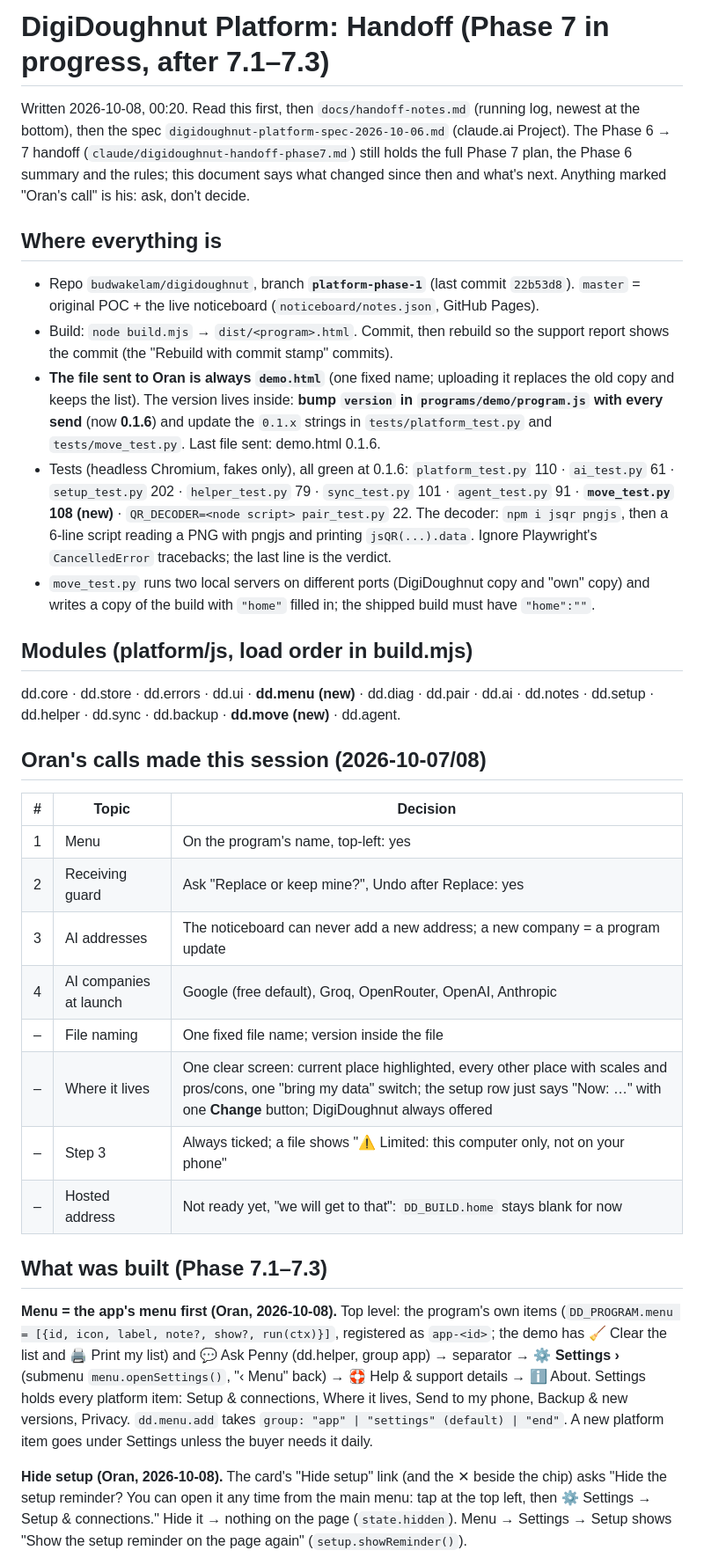
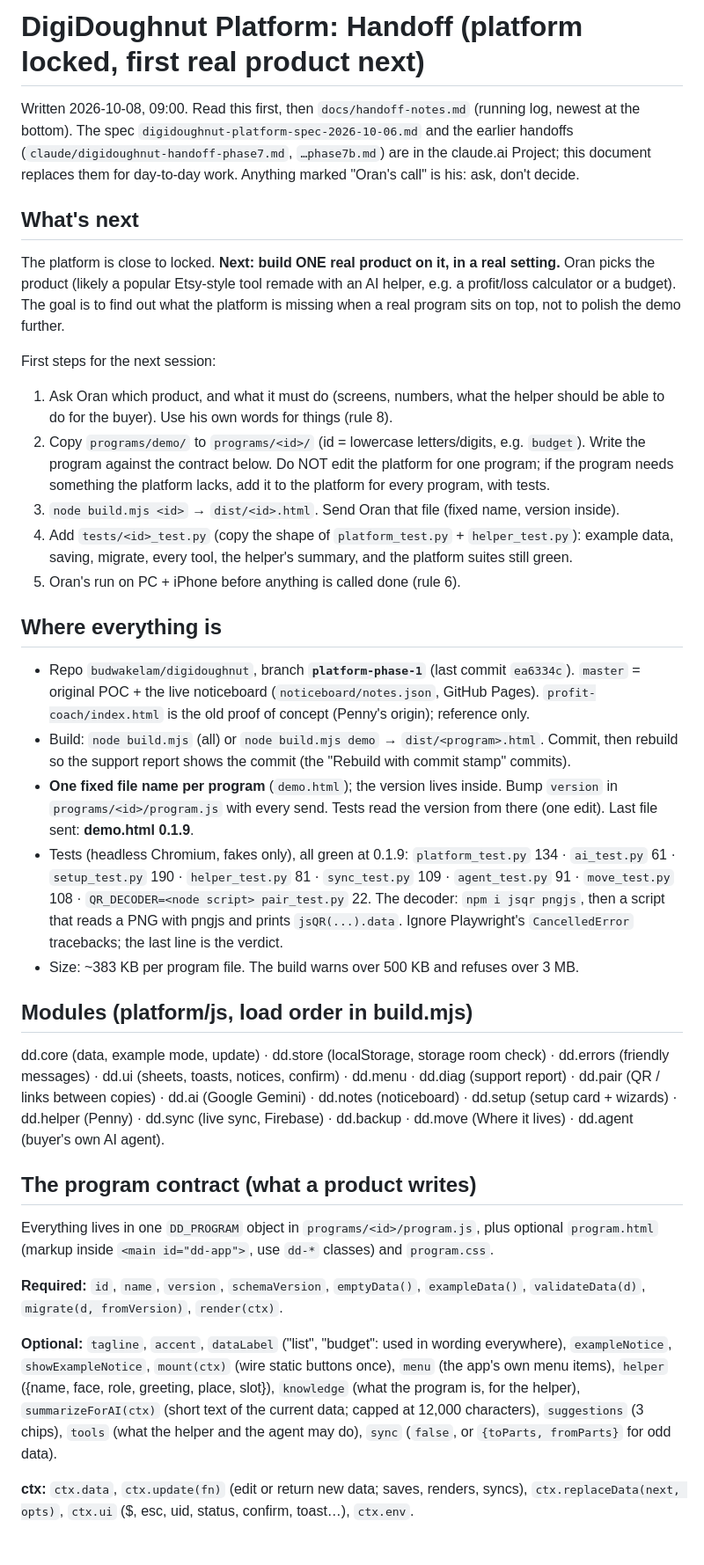
Before and after one commit to budwakelam/digidoughnut, a Markdown page: docs/HANDOFF.md, the part around one of its changes. Shown at 88% size. Drawn GitHub-style.

Commit message:
Handoff: platform locked, first real product next
Co-Authored-By: Claude Opus 5.5 <noreply@anthropic.com>
Claude-Session: https://claude.ai/code/session_015CBnUMNcMFTQQ3zeaBvJpS

```diff
--- a/docs/HANDOFF.md
+++ b/docs/HANDOFF.md
@@ -1,60 +1,70 @@
-# DigiDoughnut Platform: Handoff (Phase 7 in progress, after 7.1–7.3)
+# DigiDoughnut Platform: Handoff (platform locked, first real product next)
 
-Written 2026-10-08, 00:20. Read this first, then `docs/handoff-notes.md` (running log, newest at the
-bottom), then the spec `digidoughnut-platform-spec-2026-10-06.md` (claude.ai Project). The Phase 6 →
-7 handoff (`claude/digidoughnut-handoff-phase7.md`) still holds the full Phase 7 plan, the Phase 6
-summary and the rules; this document says what changed since then and what's next.
+Written 2026-10-08, 09:00. Read this first, then `docs/handoff-notes.md` (running log, newest at the
+bottom). The spec `digidoughnut-platform-spec-2026-10-06.md` and the earlier handoffs
+(`claude/digidoughnut-handoff-phase7.md`, `…phase7b.md`) are in the claude.ai Project; this document
+replaces them for day-to-day work.
 Anything marked "Oran's call" is his: ask, don't decide.
+
+## What's next
+
+The platform is close to locked. **Next: build ONE real product on it, in a real setting.** Oran
+picks the product (likely a popular Etsy-style tool remade with an AI helper, e.g. a profit/loss
+calculator or a budget). The goal is to find out what the platform is missing when a real program
+sits on top, not to polish the demo further.
+
+First steps for the next session:
+1. Ask Oran which product, and what it must do (screens, numbers, what the helper should be able
+   to do for the buyer). Use his own words for things (rule 8).
+2. Copy `programs/demo/` to `programs/<id>/` (id = lowercase letters/digits, e.g. `budget`).
+   Write the program against the contract below. Do NOT edit the platform for one program; if the
+   program needs something the platform lacks, add it to the platform for every program, with tests.
+3. `node build.mjs <id>` → `dist/<id>.html`. Send Oran that file (fixed name, version inside).
+4. Add `tests/<id>_test.py` (copy the shape of `platform_test.py` + `helper_test.py`): example data,
+   saving, migrate, every tool, the helper's summary, and the platform suites still green.
+5. Oran's run on PC + iPhone before anything is called done (rule 6).
 
 ## Where everything is
 
-- Repo `budwakelam/digidoughnut`, branch **`platform-phase-1`** (last commit `22b53d8`). `master` =
+- Repo `budwakelam/digidoughnut`, branch **`platform-phase-1`** (last commit `ea6334c`). `master` =
   original POC + the live noticeboard (`noticeboard/notes.json`, GitHub Pages).
-- Build: `node build.mjs` → `dist/<program>.html`. Commit, then rebuild so the support report shows
-  the commit (the "Rebuild with commit stamp" commits).
-- **The file sent to Oran is always `demo.html`** (one fixed name; uploading it replaces the old copy
-  and keeps the list). The version lives inside: **bump `version` in `programs/demo/program.js`
-  with every send** (now **0.1.6**) and update the `0.1.x` strings in `tests/platform_test.py` and
-  `tests/move_test.py`. Last file sent: demo.html 0.1.6.
-- Tests (headless Chromium, fakes only), all green at 0.1.6:
-  `platform_test.py` 110 · `ai_test.py` 61 · `setup_test.py` 202 · `helper_test.py` 79 ·
-  `sync_test.py` 101 · `agent_test.py` 91 · **`move_test.py` 108 (new)** ·
-  `QR_DECODER=<node script> pair_test.py` 22. The decoder: `npm i jsqr pngjs`, then a 6-line
-  script reading a PNG with pngjs and printing `jsQR(...).data`. Ignore Playwright's
-  `CancelledError` tracebacks; the last line is the verdict.
-- `move_test.py` runs two local servers on different ports (DigiDoughnut copy and "own" copy) and
-  writes a copy of the build with `"home"` filled in; the shipped build must have `"home":""`.
+  `profit-coach/index.html` is the old proof of concept (Penny's origin); reference only.
+- Build: `node build.mjs` (all) or `node build.mjs demo` → `dist/<program>.html`. Commit, then
+  rebuild so the support report shows the commit (the "Rebuild with commit stamp" commits).
+- **One fixed file name per program** (`demo.html`); the version lives inside. Bump `version` in
+  `programs/<id>/program.js` with every send. Tests read the version from there (one edit).
+  Last file sent: **demo.html 0.1.9**.
+- Tests (headless Chromium, fakes only), all green at 0.1.9:
+  `platform_test.py` 134 · `ai_test.py` 61 · `setup_test.py` 190 · `helper_test.py` 81 ·
+  `sync_test.py` 109 · `agent_test.py` 91 · `move_test.py` 108 ·
+  `QR_DECODER=<node script> pair_test.py` 22. The decoder: `npm i jsqr pngjs`, then a script that
+  reads a PNG with pngjs and prints `jsQR(...).data`. Ignore Playwright's `CancelledError`
+  tracebacks; the last line is the verdict.
+- Size: ~383 KB per program file. The build warns over 500 KB and refuses over 3 MB.
 
 ## Modules (platform/js, load order in build.mjs)
 
-dd.core · dd.store · dd.errors · dd.ui · **dd.menu (new)** · dd.diag · dd.pair · dd.ai · dd.notes ·
-dd.setup · dd.helper · dd.sync · dd.backup · **dd.move (new)** · dd.agent.
+dd.core (data, example mode, update) · dd.store (localStorage, storage room check) · dd.errors
+(friendly messages) · dd.ui (sheets, toasts, notices, confirm) · dd.menu · dd.diag (support report)
+· dd.pair (QR / links between copies) · dd.ai (Google Gemini) · dd.notes (noticeboard) · dd.setup
+(setup card + wizards) · dd.helper (Penny) · dd.sync (live sync, Firebase) · dd.backup · dd.move
+(Where it lives) · dd.agent (buyer's own AI agent).
 
-## Oran's calls made this session (2026-10-07/08)
+## The program contract (what a product writes)
 
-| # | Topic | Decision |
-| --- | --- | --- |
-| 1 | Menu | On the program's name, top-left: yes |
-| 2 | Receiving guard | Ask "Replace or keep mine?", Undo after Replace: yes |
-| 3 | AI addresses | The noticeboard can never add a new address; a new company = a program update |
-| 4 | AI companies at launch | Google (free default), Groq, OpenRouter, OpenAI, Anthropic |
-| – | File naming | One fixed file name; version inside the file |
-| – | Where it lives | One clear screen: current place highlighted, every other place with scales and pros/cons, one "bring my data" switch; the setup row just says "Now: …" with one **Change** button; DigiDoughnut always offered |
-| – | Step 3 | Always ticked; a file shows "⚠ Limited: this computer only, not on your phone" |
-| – | Hosted address | Not ready yet, "we will get to that": `DD_BUILD.home` stays blank for now |
+Everything lives in one `DD_PROGRAM` object in `programs/<id>/program.js`, plus optional
+`program.html` (markup inside `<main id="dd-app">`, use `dd-*` classes) and `program.css`.
 
-## What was built (Phase 7.1–7.3)
+**Required:** `id`, `name`, `version`, `schemaVersion`, `emptyData()`, `exampleData()`,
+`validateData(d)`, `migrate(d, fromVersion)`, `render(ctx)`.
 
-**Menu = the app's menu first (Oran, 2026-10-08).** Top level: the program's own items
-(`DD_PROGRAM.menu = [{id, icon, label, note?, show?, run(ctx)}]`, registered as `app-<id>`; the demo
-has 🧹 Clear the list and 🖨️ Print my list) and 💬 Ask Penny (dd.helper, group app) → separator →
-**⚙️ Settings ›** (submenu `menu.openSettings()`, "‹ Menu" back) → 🛟 Help & support details → ℹ️ About.
-Settings holds every platform item: Setup & connections, Where it lives, Send to my phone, Backup &
-new versions, Privacy. `dd.menu.add` takes `group: "app" | "settings" (default) | "end"`. A new
-platform item goes under Settings unless the buyer needs it daily.
+**Optional:** `tagline`, `accent`, `dataLabel` ("list", "budget": used in wording everywhere),
+`exampleNotice`, `showExampleNotice`, `mount(ctx)` (wire static buttons once), `menu` (the app's
+own menu items), `helper` ({name, face, role, greeting, place, slot}), `knowledge` (what the program
+is, for the helper), `summarizeForAI(ctx)` (short text of the current data; capped at 12,000
+characters), `suggestions` (3 chips), `tools` (what the helper and the agent may do), `sync`
+(`false`, or `{toParts, fromParts}` for odd data).
 
-**Hide setup (Oran, 2026-10-08).** The card's "Hide setup" link (and the ✕ beside the chip) asks
-"Hide the setup reminder? You can open it any time from the main menu: tap <name> at the top left,
-then ⚙️ Settings → Setup & connections." Hide it → nothing on the page (`state.hidden`). Menu →
-Settings → Setup shows "Show the setup reminder on the page again" (`setup.showReminder()`).
+**ctx:** `ctx.data`, `ctx.update(fn)` (edit or return new data; saves, renders, syncs),
+`ctx.replaceData(next, opts)`, `ctx.ui` ($, esc, uid, status, confirm, toast…), `ctx.env`.
 
```
Also changed, not shown: other parts of docs/HANDOFF.md (+76 -89 lines).
